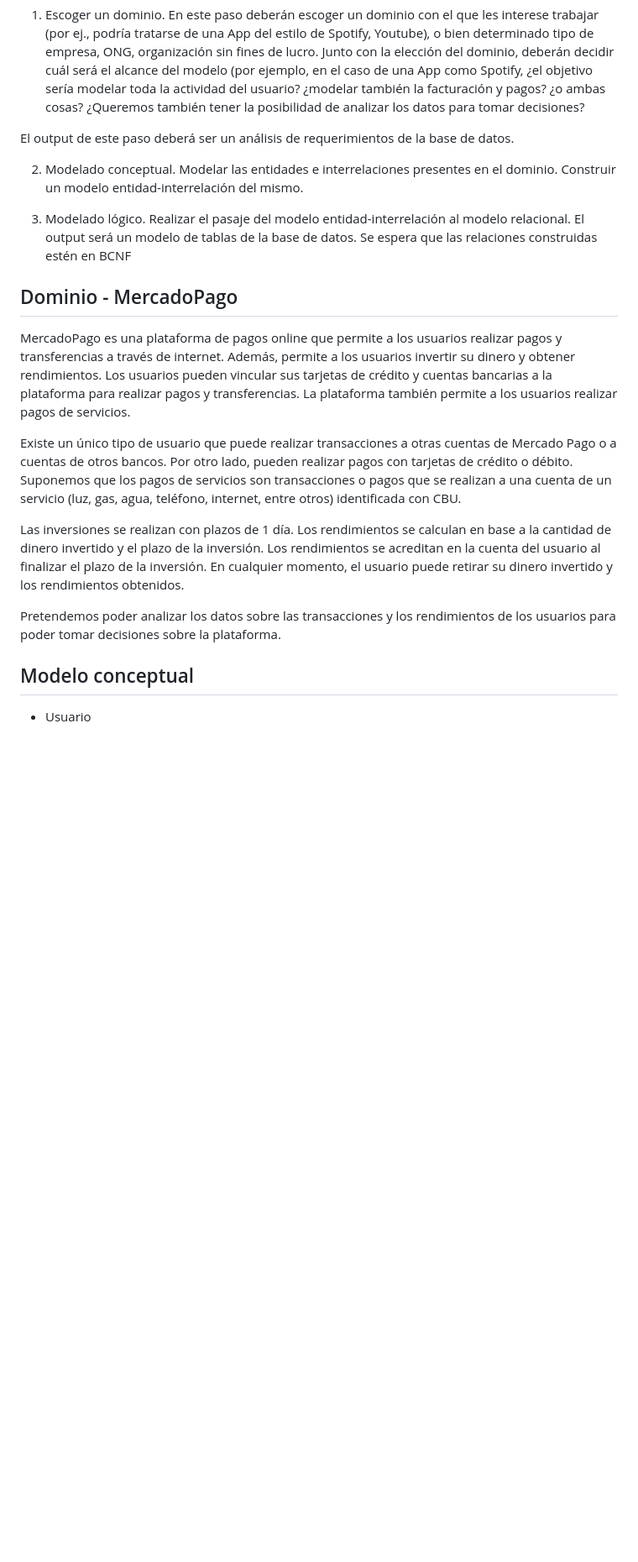
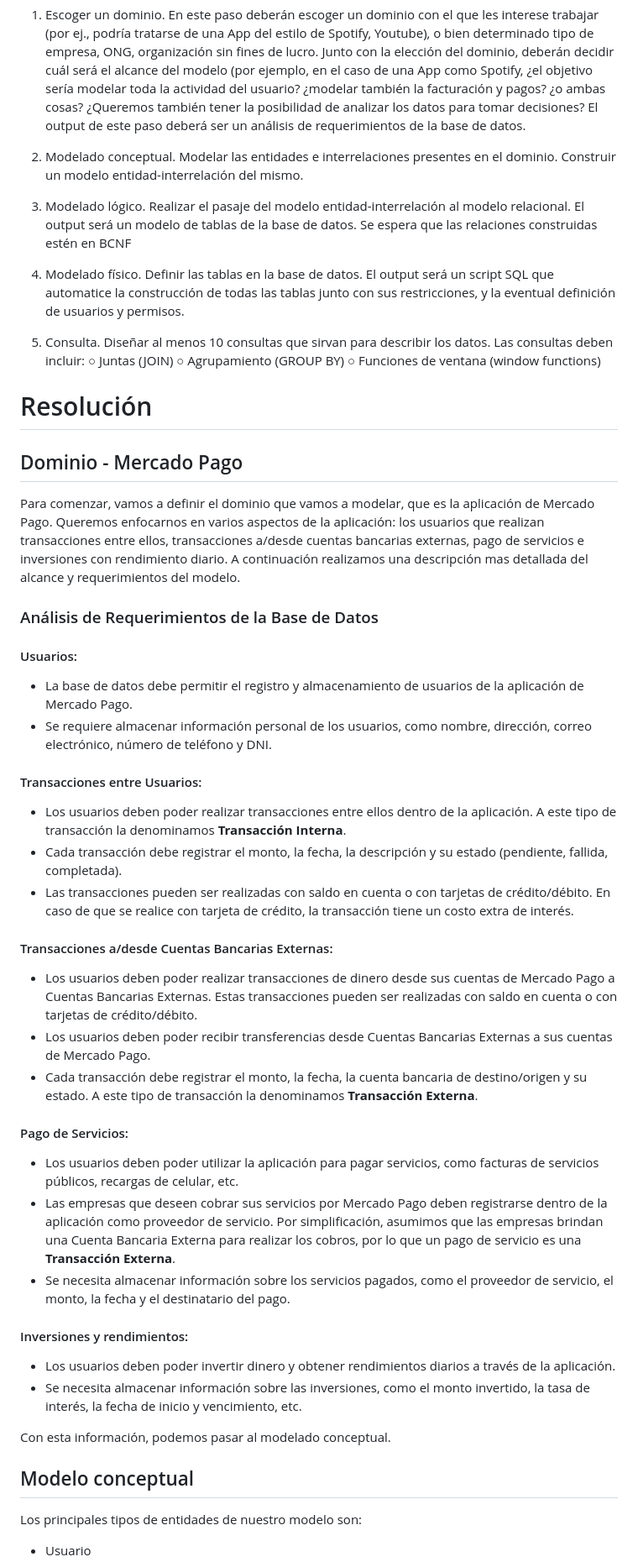
Before and after one commit to IgnacioPardo/TP1_TDVII, a Markdown page: modelo.md, the part around the change printed below. Shown: that part at 84% size. Drawn GitHub-style; blank space fills up the shorter version.

```diff
--- a/modelo.md
+++ b/modelo.md
@@ -35,7 +36,6 @@ alcance del modelo (por ejemplo, en el caso de una App como Spotify, ¿el
 objetivo sería modelar toda la actividad del usuario? ¿modelar también la
 facturación y pagos? ¿o ambas cosas? ¿Queremos también tener la
 posibilidad de analizar los datos para tomar decisiones?
-
 El output de este paso deberá ser un análisis de requerimientos de la base
 de datos.
 
@@ -45,18 +45,46 @@ el dominio. Construir un modelo entidad-interrelación del mismo.
 3. Modelado lógico. Realizar el pasaje del modelo entidad-interrelación al
 modelo relacional. El output será un modelo de tablas de la base de datos.
 Se espera que las relaciones construidas estén en BCNF
+4. Modelado físico. Definir las tablas en la base de datos. El output será un script SQL que automatice la construcción de todas las tablas junto con sus restricciones, y la eventual definición de usuarios y permisos.
+5. Consulta. Diseñar al menos 10 consultas que sirvan para describir los datos. Las consultas deben incluir: ○ Juntas (JOIN) ○ Agrupamiento (GROUP BY) ○ Funciones de ventana (window functions)
 
+# Resolución
+## Dominio - Mercado Pago
 
-## Dominio - MercadoPago
+Para comenzar, vamos a definir el dominio que vamos a modelar, que es la aplicación de Mercado Pago. Queremos enfocarnos en varios aspectos de la aplicación: los usuarios que realizan transacciones entre ellos, transacciones a/desde cuentas bancarias externas, pago de servicios e inversiones con rendimiento diario. A continuación realizamos una descripción mas detallada del alcance y requerimientos del modelo.
 
-MercadoPago es una plataforma de pagos online que permite a los usuarios realizar pagos y transferencias a través de internet.  Además, permite a los usuarios invertir su dinero y obtener rendimientos. Los usuarios pueden vincular sus tarjetas de crédito y cuentas bancarias a la plataforma para realizar pagos y transferencias. La plataforma también permite a los usuarios realizar pagos de servicios.
+### Análisis de Requerimientos de la Base de Datos
 
-Existe un único tipo de usuario que puede realizar transacciones a otras cuentas de Mercado Pago o a cuentas de otros bancos. Por otro lado, pueden realizar pagos con tarjetas de crédito o débito. Suponemos que los pagos de servicios son transacciones o pagos que se realizan a una cuenta de un servicio (luz, gas, agua, teléfono, internet, entre otros) identificada con CBU.
+#### Usuarios:
 
-Las inversiones se realizan con plazos de 1 día. Los rendimientos se calculan en base a la cantidad de dinero invertido y el plazo de la inversión. Los rendimientos se acreditan en la cuenta del usuario al finalizar el plazo de la inversión. En cualquier momento, el usuario puede retirar su dinero invertido y los rendimientos obtenidos.
+-   La base de datos debe permitir el registro y almacenamiento de usuarios de la aplicación de Mercado Pago.
+-   Se requiere almacenar información personal de los usuarios, como nombre, dirección, correo electrónico, número de teléfono y DNI.
 
-Pretendemos poder analizar los datos sobre las transacciones y los rendimientos de los usuarios para poder tomar decisiones sobre la plataforma.
+#### Transacciones entre Usuarios:
+
+-   Los usuarios deben poder realizar transacciones entre ellos dentro de la aplicación. A este tipo de transacción la denominamos **Transacción Interna**.
+-   Cada transacción debe registrar el monto, la fecha, la descripción y su estado (pendiente, fallida, completada).
+- Las transacciones pueden ser realizadas con saldo en cuenta o con tarjetas de crédito/débito. En caso de que se realice con tarjeta de crédito, la transacción tiene un costo extra de interés.
+
+#### Transacciones a/desde Cuentas Bancarias Externas:
+
+-  Los usuarios deben poder realizar transacciones de dinero desde sus cuentas de Mercado Pago a Cuentas Bancarias Externas. Estas transacciones pueden ser realizadas con saldo en cuenta o con tarjetas de crédito/débito.
+-  Los usuarios deben poder recibir transferencias desde Cuentas Bancarias Externas a sus cuentas de Mercado Pago.
+-   Cada transacción debe registrar el monto, la fecha, la cuenta bancaria de destino/origen y su estado. A este tipo de transacción la denominamos **Transacción Externa**.
+
+#### Pago de Servicios:
+
+-   Los usuarios deben poder utilizar la aplicación para pagar servicios, como facturas de servicios públicos, recargas de celular, etc.
+- Las empresas que deseen cobrar sus servicios por Mercado Pago deben registrarse dentro de la aplicación como proveedor de servicio. Por simplificación, asumimos que las empresas brindan una Cuenta Bancaria Externa para realizar los cobros, por lo que un pago de servicio es una **Transacción Externa**.
+-   Se necesita almacenar información sobre los servicios pagados, como el proveedor de servicio, el monto, la fecha y el destinatario del pago.
+
+#### Inversiones y rendimientos:
+
+-   Los usuarios deben poder invertir dinero y obtener rendimientos diarios a través de la aplicación.
+-   Se necesita almacenar información sobre las inversiones, como el monto invertido, la tasa de interés, la fecha de inicio y vencimiento, etc.
+
+Con esta información, podemos pasar al modelado conceptual.
 
 ## Modelo conceptual
-
+Los principales tipos de entidades de nuestro modelo son:
 - Usuario
```
Also changed, not shown: other parts of modelo.md (+5 -49 lines).
